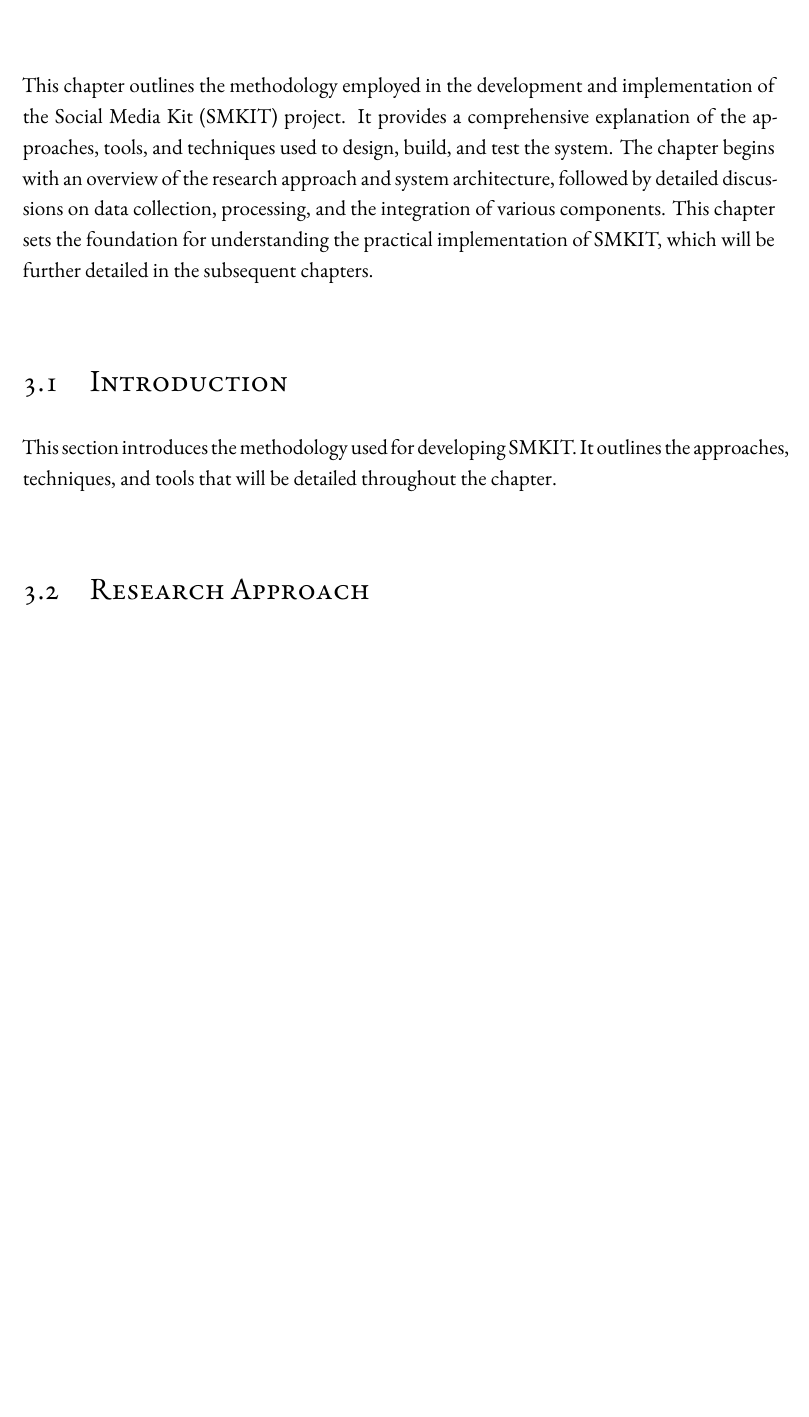
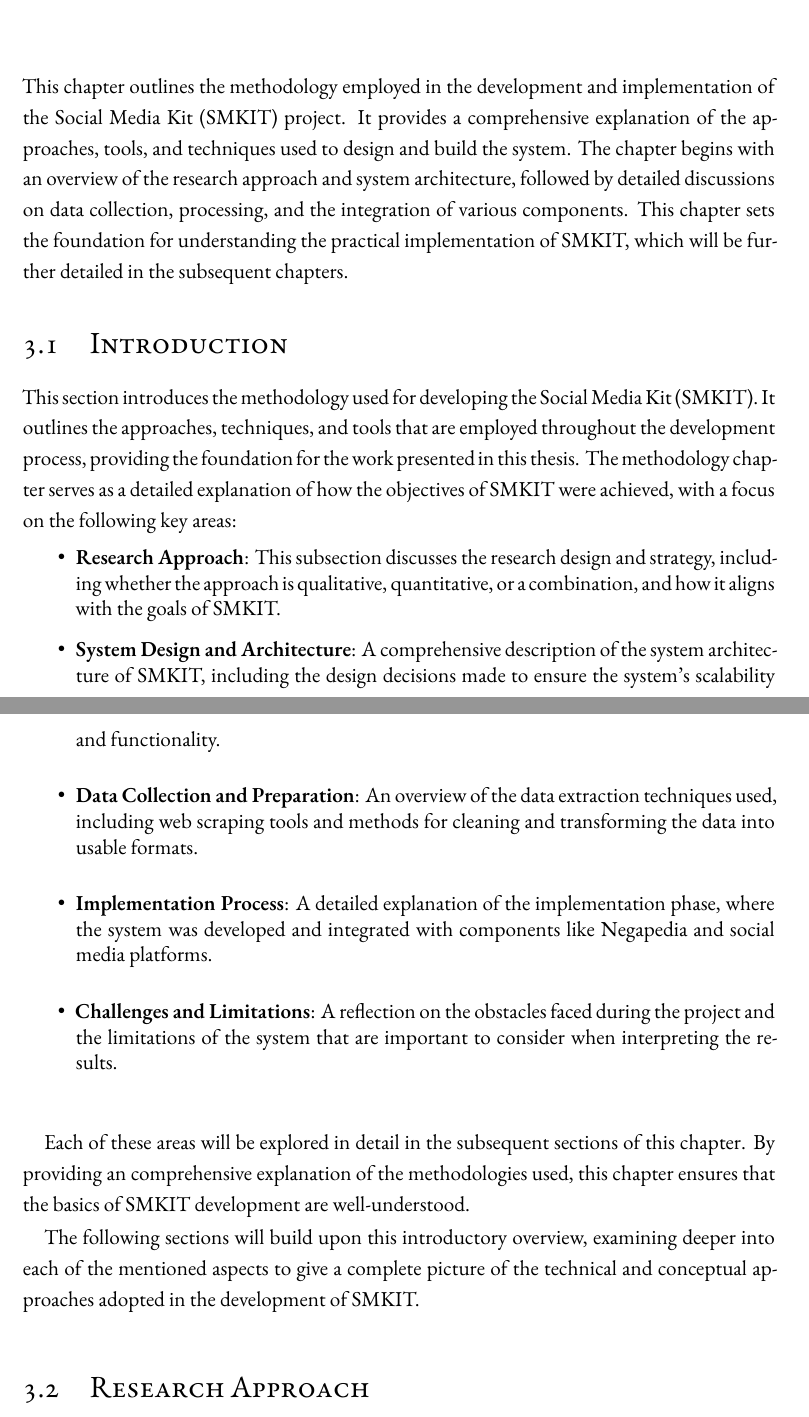
Before and after one commit to ALahmer/Master-Thesis, a LaTeX thesis (dissertation.tex, which reads chapters/methodology.tex): part of page 49 of 61 before the commit and two parts of pages 49 and 50 of 63 after it, the two joined at a grey line, cut so that both start at the same text, the shorter picture padded with empty space. Compiled offline with XeLaTeX; a LaTeX package or settings file that is missing is left out.

Commit message:
[smkit-thesis] Methodology > "Introduction" section done

```diff
--- a/chapters/methodology.tex
+++ b/chapters/methodology.tex
@@ -2,12 +2,26 @@
 
 \chapter{Methodology}
 \label{chp:methodology}
-This chapter outlines the methodology employed in the development and implementation of the Social Media Kit (SMKIT) project. It provides a comprehensive explanation of the approaches, tools, and techniques used to design, build, and test the system. The chapter begins with an overview of the research approach and system architecture, followed by detailed discussions on data collection, processing, and the integration of various components.
+This chapter outlines the methodology employed in the development and implementation of the Social Media Kit (SMKIT) project. It provides a comprehensive explanation of the approaches, tools, and techniques used to design and build the system. The chapter begins with an overview of the research approach and system architecture, followed by detailed discussions on data collection, processing, and the integration of various components.
 This chapter sets the foundation for understanding the practical implementation of SMKIT, which will be further detailed in the subsequent chapters.
+
 
 \section{Introduction}
 \label{sec:introduction}
-This section introduces the methodology used for developing SMKIT. It outlines the approaches, techniques, and tools that will be detailed throughout the chapter.
+This section introduces the methodology used for developing the Social Media Kit (SMKIT). It outlines the approaches, techniques, and tools that are employed throughout the development process, providing the foundation for the work presented in this thesis. The methodology chapter serves as a detailed explanation of how the objectives of SMKIT were achieved, with a focus on the following key areas:
+
+\begin{itemize}
+    \item \textbf{Research Approach}: This subsection discusses the research design and strategy, including whether the approach is qualitative, quantitative, or a combination, and how it aligns with the goals of SMKIT.
+    \item \textbf{System Design and Architecture}: A comprehensive description of the system architecture of SMKIT, including the design decisions made to ensure the system’s scalability and functionality.
+    \item \textbf{Data Collection and Preparation}: An overview of the data extraction techniques used, including web scraping tools and methods for cleaning and transforming the data into usable formats.
+    \item \textbf{Implementation Process}: A detailed explanation of the implementation phase, where the system was developed and integrated with components like Negapedia and social media platforms.
+    \item \textbf{Challenges and Limitations}: A reflection on the obstacles faced during the project and the limitations of the system that are important to consider when interpreting the results.
+\end{itemize}
+
+Each of these areas will be explored in detail in the subsequent sections of this chapter. By providing an comprehensive explanation of the methodologies used, this chapter ensures that the basics of SMKIT development are well-understood.
+
+The following sections will build upon this introductory overview, examining deeper into each of the mentioned aspects to give a complete picture of the technical and conceptual approaches adopted in the development of SMKIT.
+
 
 \section{Research Approach}
 \label{sec:research_approach}
```
